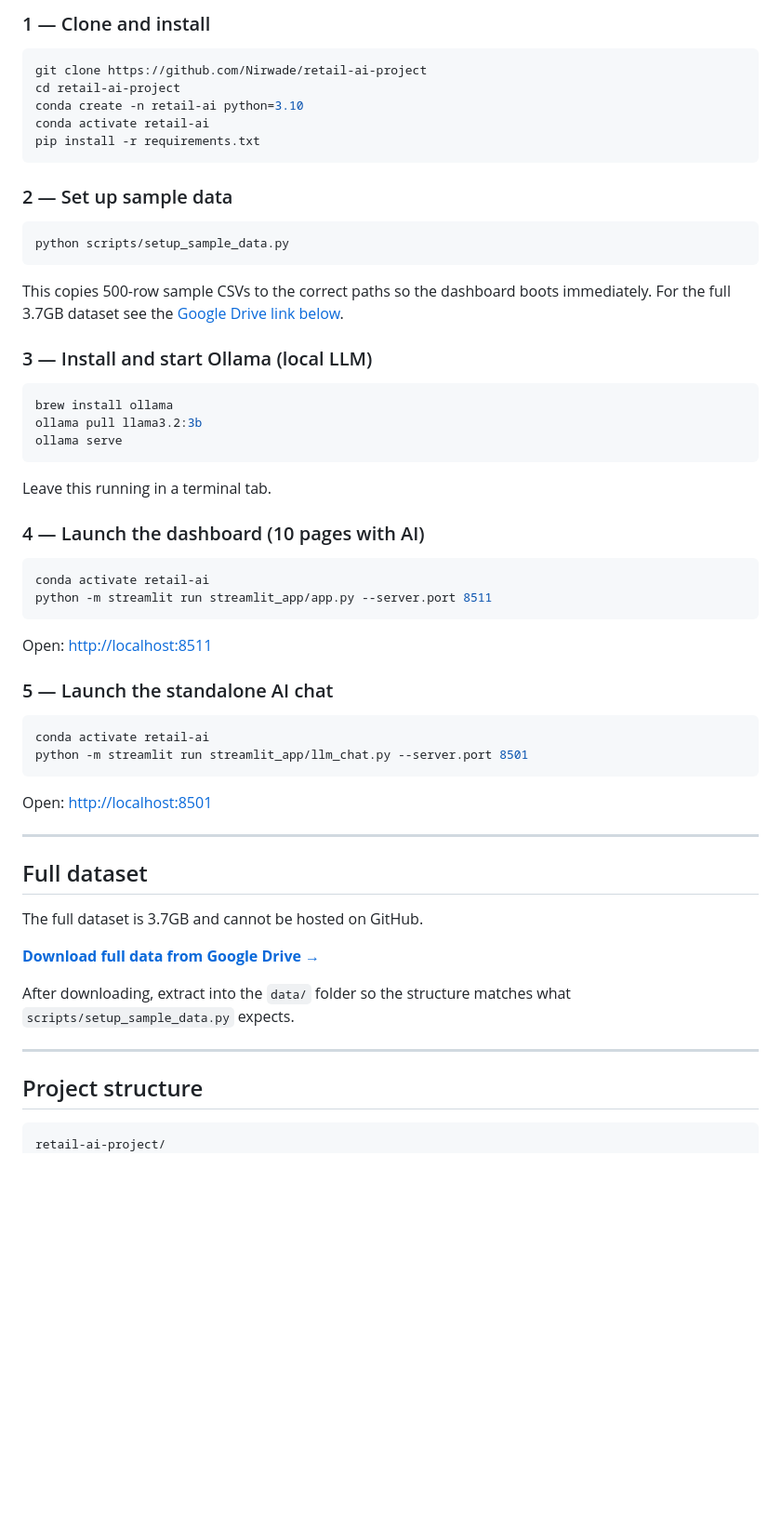
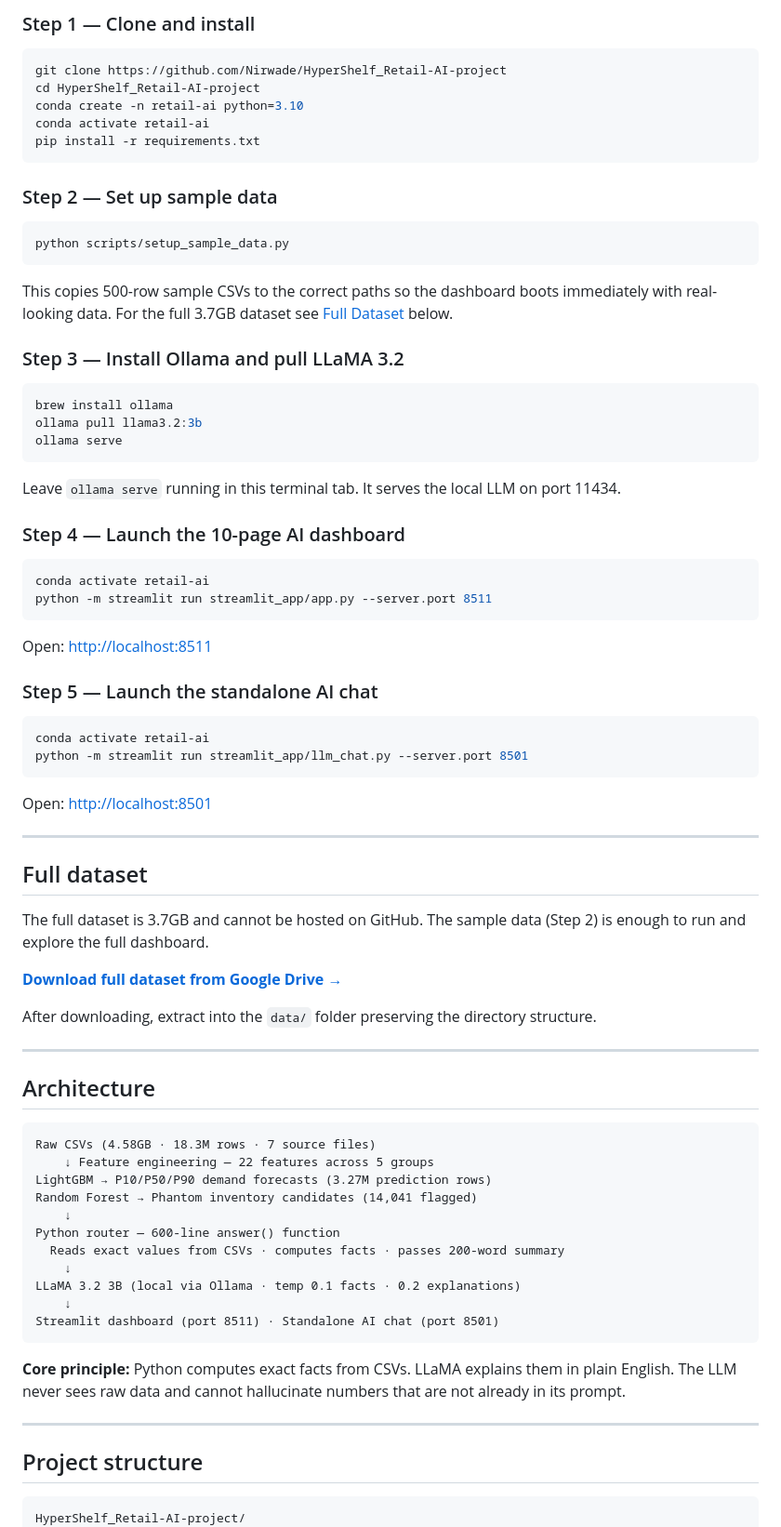
Before and after one commit to Nirwade/HyperShefl_Retail-AI-project, a Markdown page: README.md, the part around one of its changes. Shown at 93% size. Rendered like a GitHub page; blank space fills up the shorter version.

Commit message:
Update README with correct repo name and setup steps

````diff
--- a/README.md
+++ b/README.md
@@ -33,36 +37,35 @@ HyperShelf DemandSense v2 is a production-grade retail intelligence system built
 
-### 1 — Clone and install
+### Step 1 — Clone and install
 ```bash
-git clone https://github.com/Nirwade/retail-ai-project
-cd retail-ai-project
+git clone https://github.com/Nirwade/HyperShelf_Retail-AI-project
+cd HyperShelf_Retail-AI-project
 conda create -n retail-ai python=3.10
 conda activate retail-ai
 pip install -r requirements.txt
 ```
 
-### 2 — Set up sample data
+### Step 2 — Set up sample data
 ```bash
 python scripts/setup_sample_data.py
 ```
-This copies 500-row sample CSVs to the correct paths so the dashboard boots immediately.
-For the full 3.7GB dataset see the [Google Drive link below](#full-dataset).
+This copies 500-row sample CSVs to the correct paths so the dashboard boots immediately with real-looking data. For the full 3.7GB dataset see [Full Dataset](#full-dataset) below.
 
-### 3 — Install and start Ollama (local LLM)
+### Step 3 — Install Ollama and pull LLaMA 3.2
 ```bash
 brew install ollama
 ollama pull llama3.2:3b
 ollama serve
 ```
-Leave this running in a terminal tab.
+Leave `ollama serve` running in this terminal tab. It serves the local LLM on port 11434.
 
-### 4 — Launch the dashboard (10 pages with AI)
+### Step 4 — Launch the 10-page AI dashboard
 ```bash
 conda activate retail-ai
 python -m streamlit run streamlit_app/app.py --server.port 8511
 ```
 Open: [http://localhost:8511](http://localhost:8511)
 
-### 5 — Launch the standalone AI chat
+### Step 5 — Launch the standalone AI chat
 ```bash
 conda activate retail-ai
 python -m streamlit run streamlit_app/llm_chat.py --server.port 8501
@@ -73,17 +76,36 @@ Open: [http://localhost:8501](http://localhost:8501)
 
 ## Full dataset
 
-The full dataset is 3.7GB and cannot be hosted on GitHub.
+The full dataset is 3.7GB and cannot be hosted on GitHub. The sample data (Step 2) is enough to run and explore the full dashboard.
 
-**[Download full data from Google Drive →](ADD_YOUR_GOOGLE_DRIVE_LINK_HERE)**
+**[Download full dataset from Google Drive →](ADD_YOUR_GOOGLE_DRIVE_LINK_HERE)**
 
-After downloading, extract into the `data/` folder so the structure matches what
-`scripts/setup_sample_data.py` expects.
+After downloading, extract into the `data/` folder preserving the directory structure.
+
+---
+
+## Architecture
+
+```
+Raw CSVs (4.58GB · 18.3M rows · 7 source files)
+    ↓ Feature engineering — 22 features across 5 groups
+LightGBM → P10/P50/P90 demand forecasts (3.27M prediction rows)
+Random Forest → Phantom inventory candidates (14,041 flagged)
+    ↓
+Python router — 600-line answer() function
+  Reads exact values from CSVs · computes facts · passes 200-word summary
+    ↓
+LLaMA 3.2 3B (local via Ollama · temp 0.1 facts · 0.2 explanations)
+    ↓
+Streamlit dashboard (port 8511) · Standalone AI chat (port 8501)
+```
+
+**Core principle:** Python computes exact facts from CSVs. LLaMA explains them in plain English. The LLM never sees raw data and cannot hallucinate numbers that are not already in its prompt.
 
 ---
 
 ## Project structure
 
 ```
-retail-ai-project/
+HyperShelf_Retail-AI-project/
 ├── streamlit_app/
````
Also changed, not shown: other parts of README.md (+92 -65 lines).
